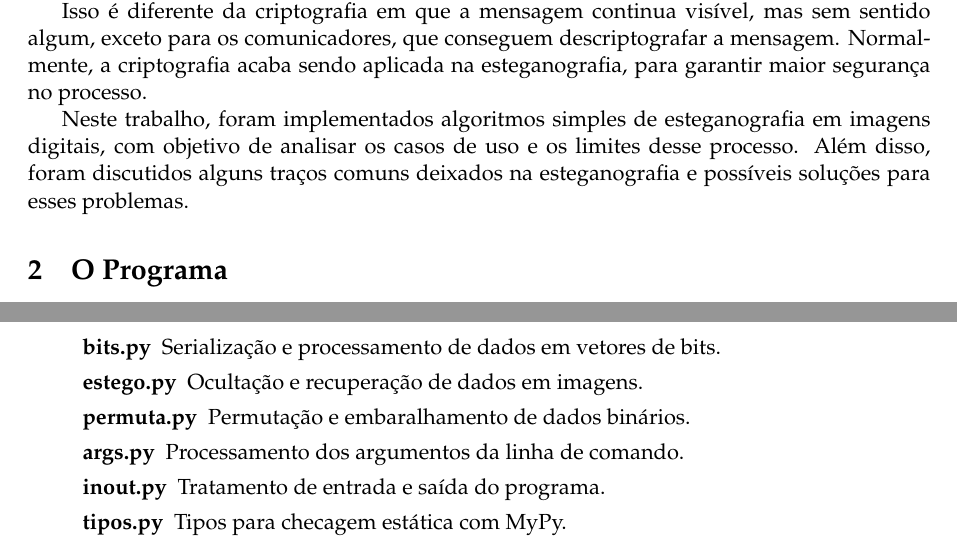
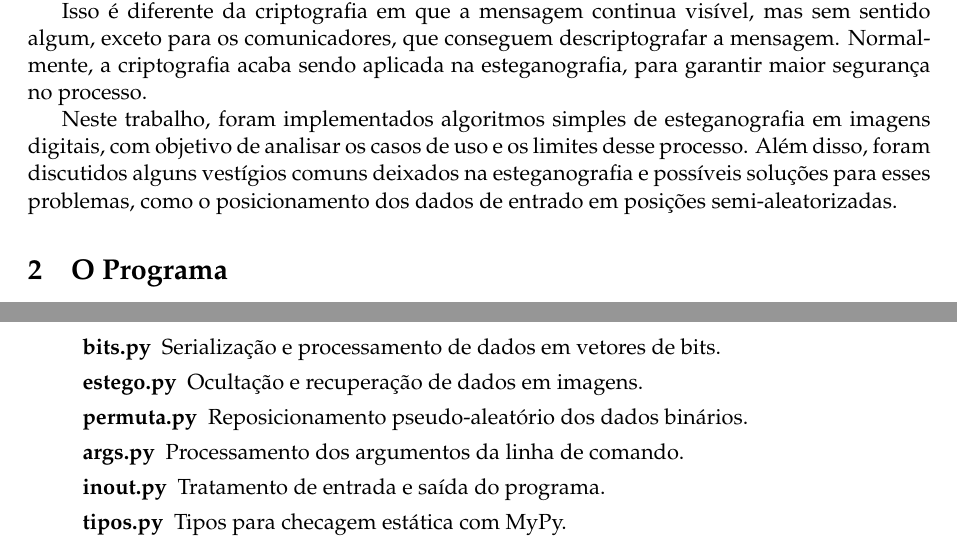
Before and after one commit to MC920-187679/Trabalho-4, a LaTeX problem sheet (relatorio/main.tex, which reads relatorio/textos/introducao.tex, relatorio/textos/programa.tex): two parts of page 1 of 2, joined at a grey line, cut so that both start at the same text. Compiled offline with pdfLaTeX.

Commit message:
Descrição de permutação

```diff
--- a/relatorio/textos/introducao.tex
+++ b/relatorio/textos/introducao.tex
@@ -9,4 +9,4 @@ Esteganografia é uma técnica de comunição secreta, onde a mensagem é escond
 
 Isso é diferente da criptografia em que a mensagem continua visível, mas sem sentido algum, exceto para os comunicadores, que conseguem descriptografar a mensagem. Normalmente, a criptografia acaba sendo aplicada na esteganografia, para garantir maior segurança no processo.
 
-Neste trabalho, foram implementados algoritmos simples de esteganografia em imagens digitais, com objetivo de analisar os casos de uso e os limites desse processo. Além disso, foram discutidos alguns traços comuns deixados na esteganografia e possíveis soluções para esses problemas. % TODO: permutação
+Neste trabalho, foram implementados algoritmos simples de esteganografia em imagens digitais, com objetivo de analisar os casos de uso e os limites desse processo. Além disso, foram discutidos alguns vestígios comuns deixados na esteganografia e possíveis soluções para esses problemas, como o posicionamento dos dados de entrado em posições semi-aleatorizadas.
--- a/relatorio/textos/programa.tex
+++ b/relatorio/textos/programa.tex
@@ -18,7 +18,7 @@ Todas as ferramentas foram desenvolvidas e \red{testadas} em Python 3.6 ou super
 
             \item[estego.py] Ocultação e recuperação de dados em imagens.
 
-            \item[permuta.py] Permutação e embaralhamento de dados binários.
+            \item[permuta.py] Reposicionamento pseudo-aleatório dos dados binários.
 
             \item[args.py] Processamento dos argumentos da linha de comando.
 
```
